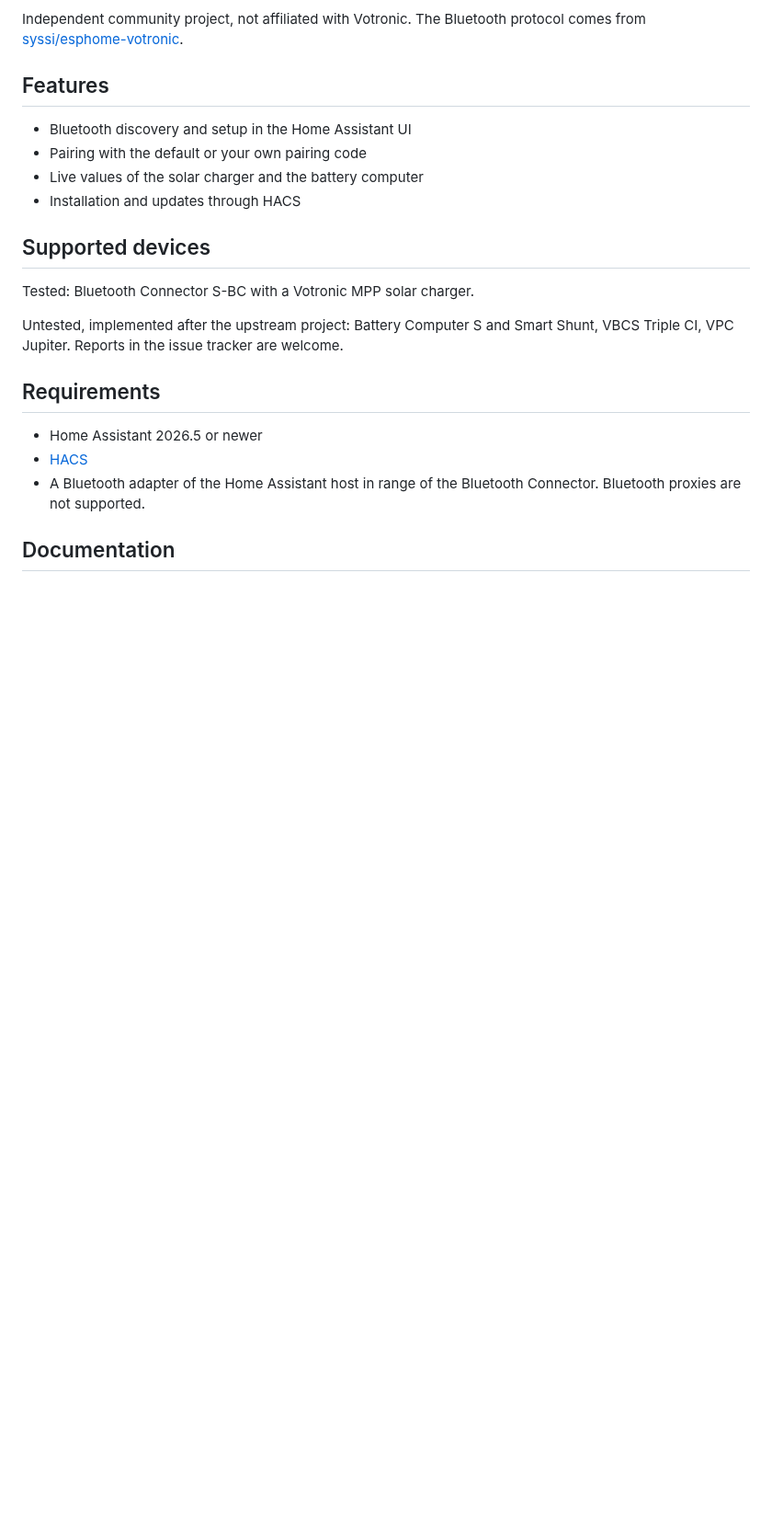
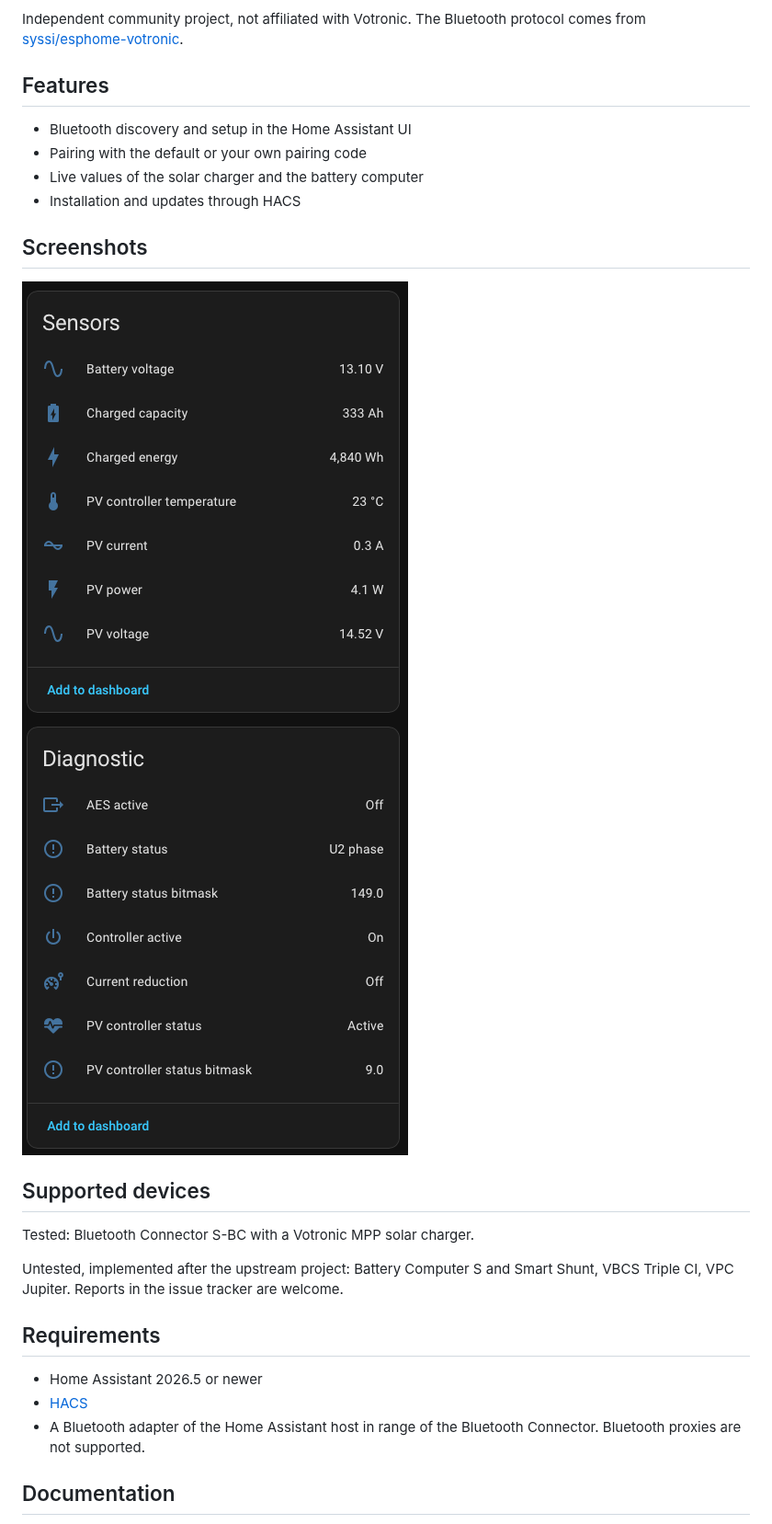
Before and after one commit to rb2602/votronic-ble, a Markdown page: README.md, the part around the change. Shown at 92% size. Rendered like a GitHub page; pictures changed too: docs/images/solar-charger-diagnostic.png (added), docs/images/solar-charger-sensors.png (added); blank space fills up the shorter version.

Commit message:
Add screenshots of the solar charger entities (#7)
Adds a Screenshots section to the README with the sensor and diagnostic
entities of a solar charger in Home Assistant. The images are in
`docs/images/`.

The README links to them with absolute `raw.githubusercontent.com` URLs
on `main`, because HACS shows the README inside Home Assistant, where a
relative path points to the Home Assistant server. Until this is merged,
the images do not show in the README preview of this branch.

🤖 Generated with [Claude Code](https://claude.com/claude-code)

Co-authored-by: Claude Opus 5.5 <noreply@anthropic.com>

```diff
--- a/README.md
+++ b/README.md
@@ -13,6 +13,11 @@ protocol comes from
 - Pairing with the default or your own pairing code
 - Live values of the solar charger and the battery computer
 - Installation and updates through HACS
+
+## Screenshots
+
+![Sensors of the solar charger](https://raw.githubusercontent.com/rb2602/votronic-ble/main/docs/images/solar-charger-sensors.png)
+![Diagnostic entities of the solar charger](https://raw.githubusercontent.com/rb2602/votronic-ble/main/docs/images/solar-charger-diagnostic.png)
 
 ## Supported devices
 
```
